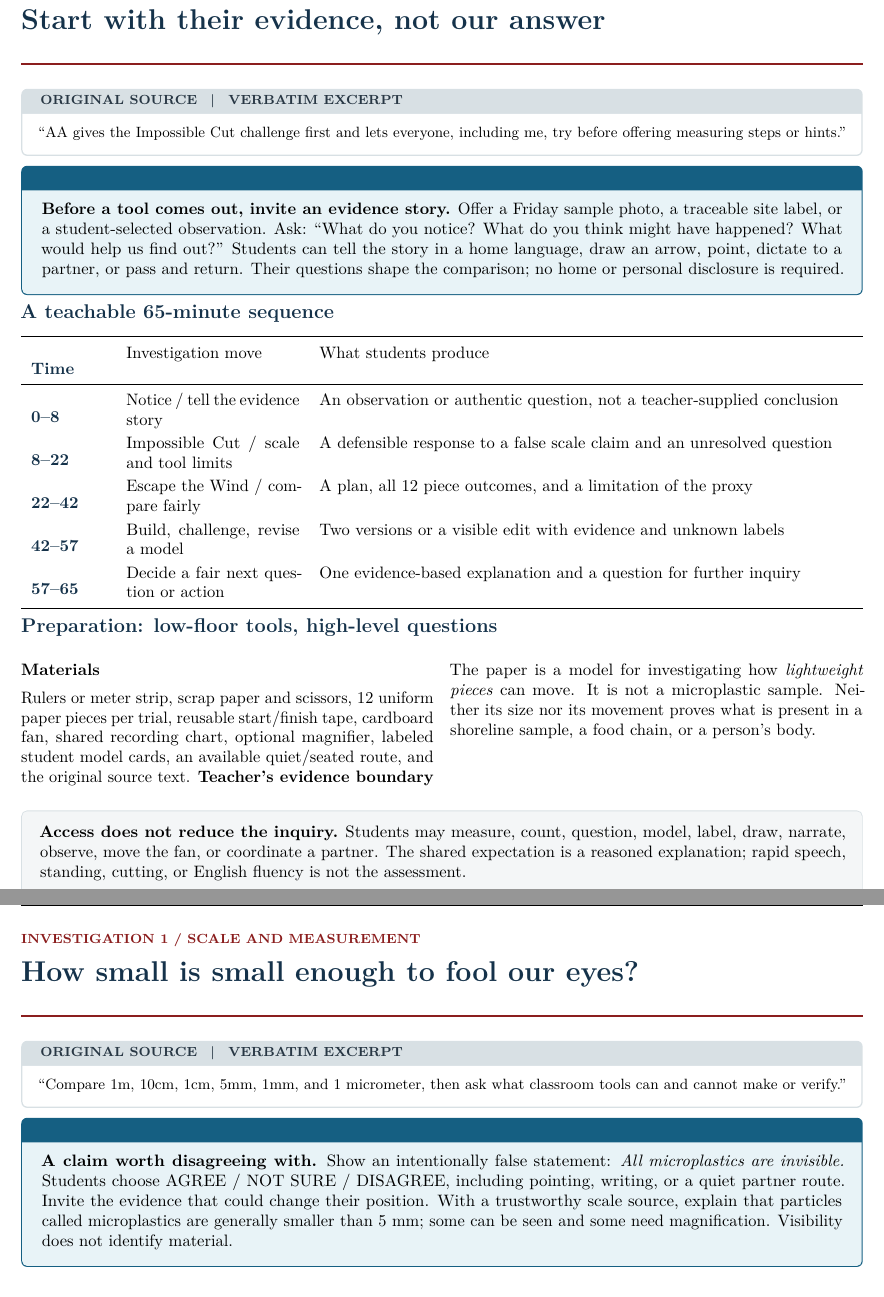
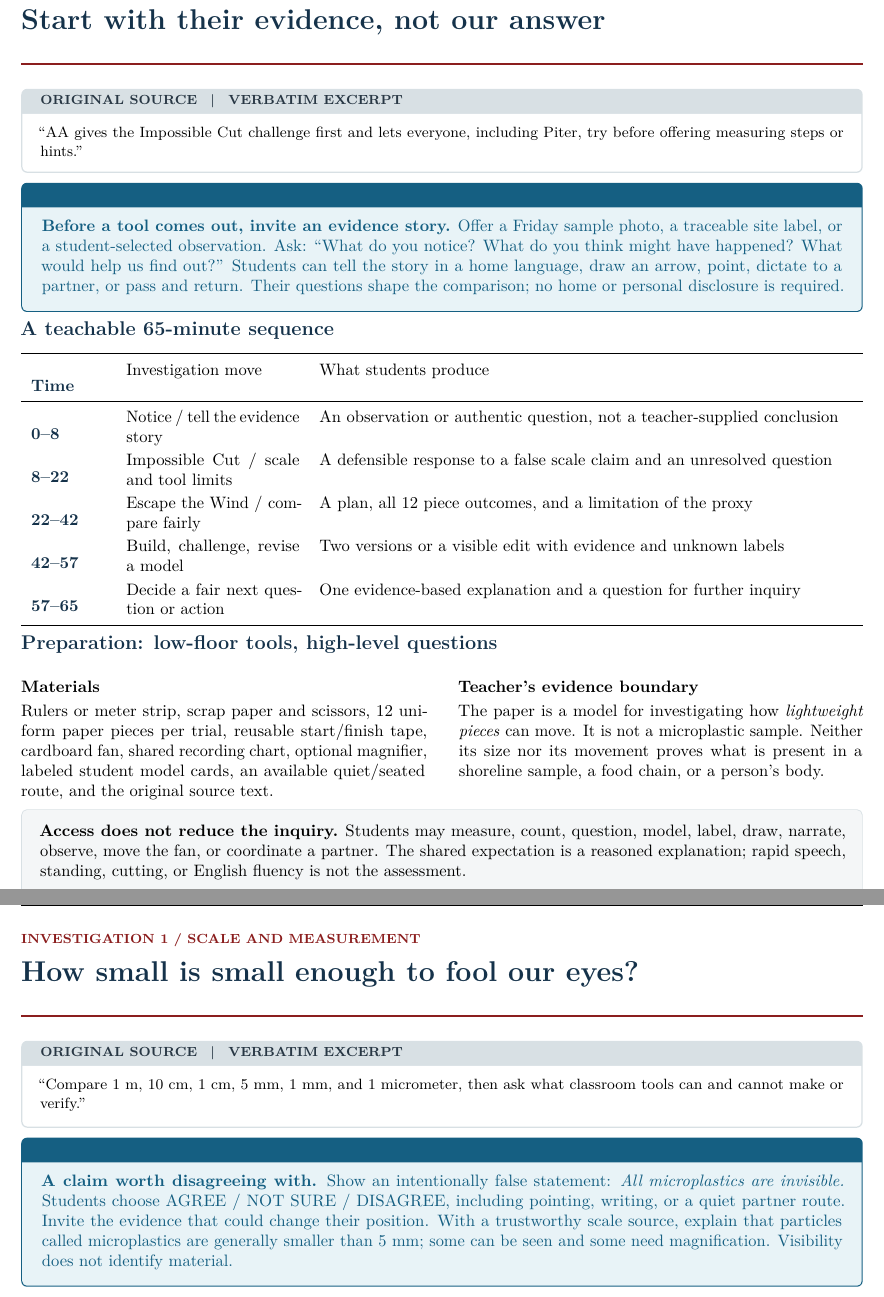
Before and after one commit to pzg8794/EDE477-Science_Major_Project-Journal, a LaTeX document (main.tex): two parts of pages 3 and 4 of 9, joined at a grey line, cut so that both start at the same text. Compiled offline with pdfLaTeX.

Commit message:
Finalize science project for submission: restore verbatim quotes, color revisions, clean guide layout

```diff
--- a/main.tex
+++ b/main.tex
@@ -34,7 +34,7 @@
  fonttitle=\bfseries\footnotesize,coltitle=Ink,title={ORIGINAL SOURCE \enspace | \enspace VERBATIM EXCERPT},
  left=8pt,right=8pt,top=5pt,bottom=6pt,#1}
 \newtcolorbox{revisionbox}[1][]{enhanced,breakable,colback=SoftBlue,colframe=RevisionBlue,boxrule=0.6pt,
- fonttitle=\bfseries\footnotesize,coltitle=RevisionBlue,title={PROPOSED REDESIGN \enspace | \enspace BLUE},
+ fonttitle=\bfseries\footnotesize,coltitle=RevisionBlue,coltext=RevisionBlue,title={PROPOSED REDESIGN \enspace | \enspace BLUE},
  left=9pt,right=9pt,top=5pt,bottom=7pt,#1}
 \newtcolorbox{notebox}[1][]{enhanced,breakable,colback=Pale,colframe=SoftGray,boxrule=0.55pt,
  left=8pt,right=8pt,top=6pt,bottom=6pt,#1}
@@ -125,7 +125,7 @@ Youth generated questions and action ideas & Share intellectual authority & Let
 % PAGE 2 - science sequencing
 \pagetitle{Facilitator guide / story before procedure}{Start with their evidence, not our answer}
 \begin{originalbox}
-{\small``AA gives the Impossible Cut challenge first and lets everyone, including me, try before offering measuring steps or hints.''}
+{\small``AA gives the Impossible Cut challenge first and lets everyone, including Piter, try before offering measuring steps or hints.''}
 \end{originalbox}
 \begin{revisionbox}
 \textbf{Before a tool comes out, invite an evidence story.} Offer a Friday sample photo, a traceable site label, or a student-selected observation. Ask: ``What do you notice? What do you think might have happened? What would help us find out?'' Students can tell the story in a home language, draw an arrow, point, dictate to a partner, or pass and return. Their questions shape the comparison; no home or personal disclosure is required.
@@ -143,13 +143,14 @@ Time & Investigation move & What students produce \\
 \bottomrule
 \end{tabularx}
 \minorhead{Preparation: low-floor tools, high-level questions}
-\begin{multicols}{2}
-\textbf{Materials}\par
+\noindent\begin{minipage}[t]{0.48\linewidth}
+\vspace{0pt}\textbf{Materials}\par\vspace{0.04in}
 Rulers or meter strip, scrap paper and scissors, 12 uniform paper pieces per trial, reusable start/finish tape, cardboard fan, shared recording chart, optional magnifier, labeled student model cards, an available quiet/seated route, and the original source text.
-\columnbreak
-\textbf{Teacher's evidence boundary}\par
+\end{minipage}\hfill
+\begin{minipage}[t]{0.48\linewidth}
+\vspace{0pt}\textbf{Teacher's evidence boundary}\par\vspace{0.04in}
 The paper is a model for investigating how \emph{lightweight pieces} can move. It is not a microplastic sample. Neither its size nor its movement proves what is present in a shoreline sample, a food chain, or a person's body.
-\end{multicols}
+\end{minipage}\par
 \begin{notebox}
 \textbf{Access does not reduce the inquiry.} Students may measure, count, question, model, label, draw, narrate, observe, move the fan, or coordinate a partner. The shared expectation is a reasoned explanation; rapid speech, standing, cutting, or English fluency is not the assessment.
 \end{notebox}
@@ -158,7 +159,7 @@ The paper is a model for investigating how \emph{lightweight pieces} can move. I
 % PAGE 3 - scale
 \pagetitle{Investigation 1 / scale and measurement}{How small is small enough to fool our eyes?}
 \begin{originalbox}
-{\small``Compare 1m, 10cm, 1cm, 5mm, 1mm, and 1 micrometer, then ask what classroom tools can and cannot make or verify.''}
+{\small``Compare 1 m, 10 cm, 1 cm, 5 mm, 1 mm, and 1 micrometer, then ask what classroom tools can and cannot make or verify.''}
 \end{originalbox}
 \begin{revisionbox}
 \textbf{A claim worth disagreeing with.} Show an intentionally false statement: \emph{All microplastics are invisible.} Students choose AGREE / NOT SURE / DISAGREE, including pointing, writing, or a quiet partner route. Invite the evidence that could change their position. With a trustworthy scale source, explain that particles called microplastics are generally smaller than 5 mm; some can be seen and some need magnification. Visibility does not identify material.
```
Also changed, not shown: deliverables/Invisible-Invaders-EDE477-Science-Major-Project-Portfolio.pdf.
